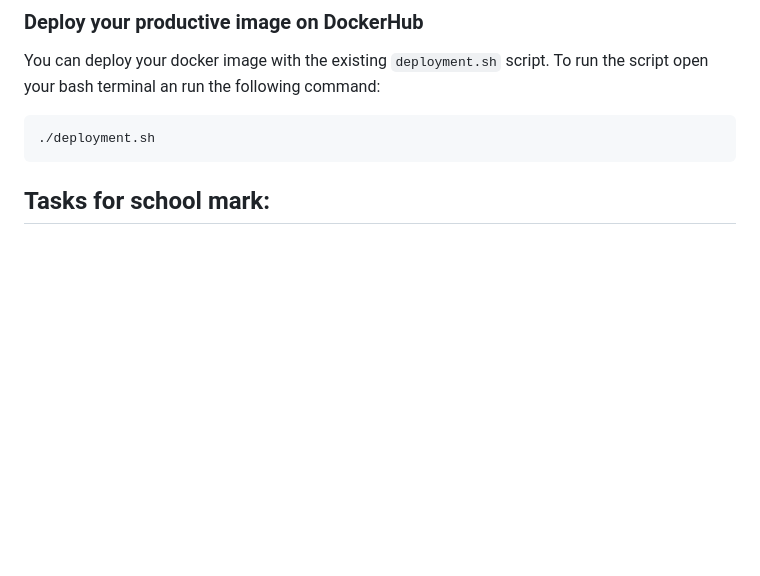
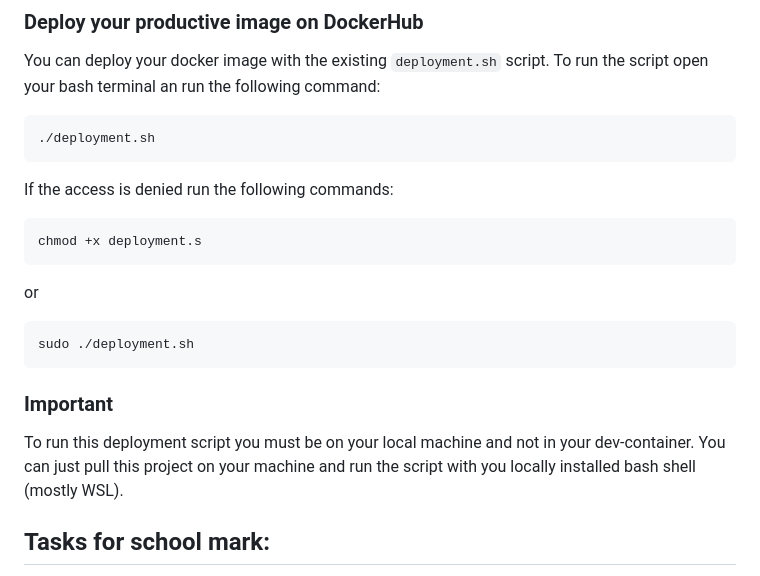
Before and after one commit to levin-fankhauser/modul-347, a Markdown page: README.md, the part around the change. Drawn GitHub-style; blank space fills up the shorter version.

````diff
--- a/README.md
+++ b/README.md
@@ -64,6 +64,18 @@ You can deploy your docker image with the existing ``deployment.sh`` script. To
 ./deployment.sh
 ```
 
+If the access is denied run the following commands:
+```bash
+chmod +x deployment.s
+```
+or
+```bash
+sudo ./deployment.sh
+```
+
+### Important
+To run this deployment script you must be on your local machine and not in your dev-container. You can just pull this project on your machine and run the script with you locally installed bash shell (mostly WSL).
+
 ## Tasks for school mark:
 
 - [x] Demo-Project
````
